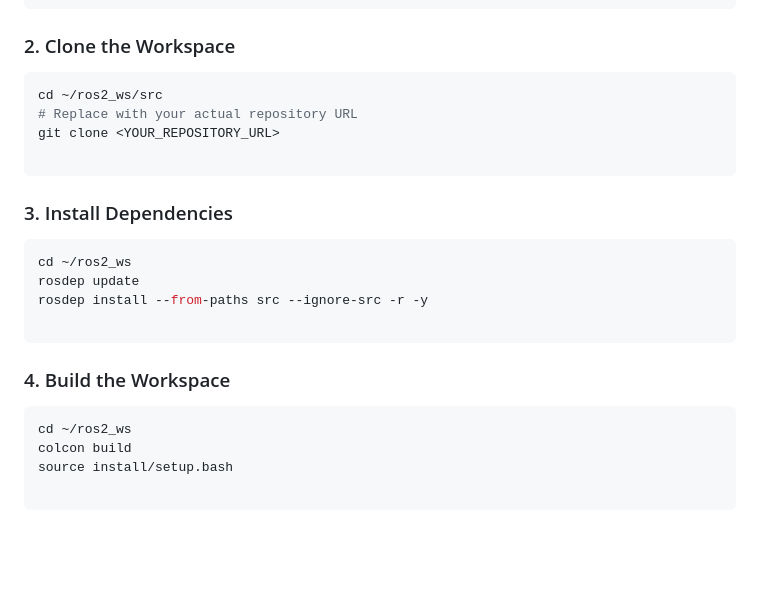
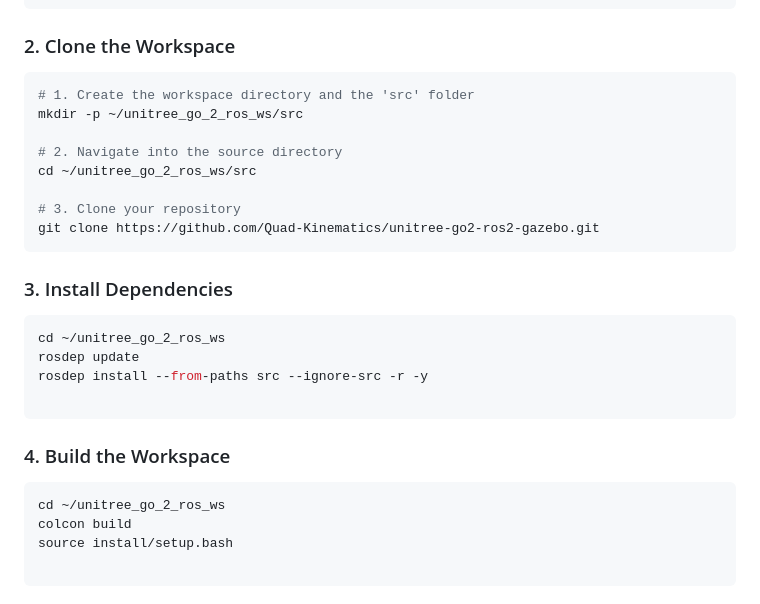
Before and after one commit to Quad-Kinematics/unitree-go2-ros2-gazebo, a Markdown page: README.md, the part around the change. GitHub-like rendering; blank space fills up the shorter version.

````diff
--- a/README.md
+++ b/README.md
@@ -53,16 +53,20 @@ sudo apt install ros-jazzy-velodyne-description
 ### 2. Clone the Workspace
 
 ```bash
-cd ~/ros2_ws/src
-# Replace with your actual repository URL
-git clone <YOUR_REPOSITORY_URL>
+# 1. Create the workspace directory and the 'src' folder
+mkdir -p ~/unitree_go_2_ros_ws/src
 
+# 2. Navigate into the source directory
+cd ~/unitree_go_2_ros_ws/src
+
+# 3. Clone your repository
+git clone https://github.com/Quad-Kinematics/unitree-go2-ros2-gazebo.git
 ```
 
 ### 3. Install Dependencies
 
 ```bash
-cd ~/ros2_ws
+cd ~/unitree_go_2_ros_ws
 rosdep update
 rosdep install --from-paths src --ignore-src -r -y
 
@@ -71,7 +75,7 @@ rosdep install --from-paths src --ignore-src -r -y
 ### 4. Build the Workspace
 
 ```bash
-cd ~/ros2_ws
+cd ~/unitree_go_2_ros_ws
 colcon build
 source install/setup.bash
 
````
Also changed, not shown: unitree_go2_sim/README.md (+61 -13 lines), unitree_go2_slam/README.md (+6 -0 lines), unitree_go2_sim/images/gazebo_arena.png (added), unitree_go2_sim/images/rviz_visualization.png (added), unitree_go2_slam/images/gazebo_arena.png (added), unitree_go2_slam/images/rviz.png (added).
